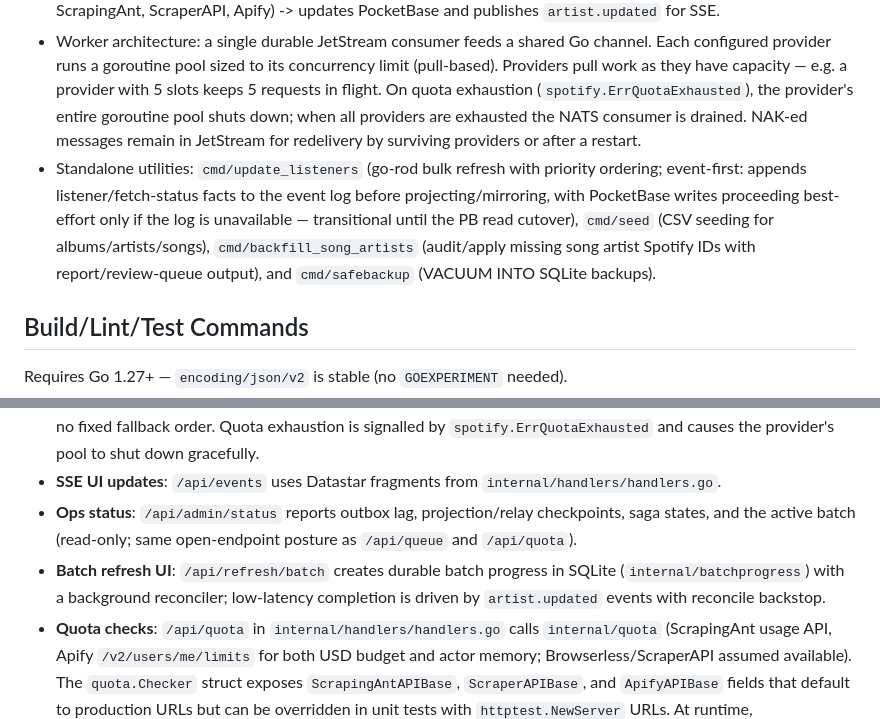
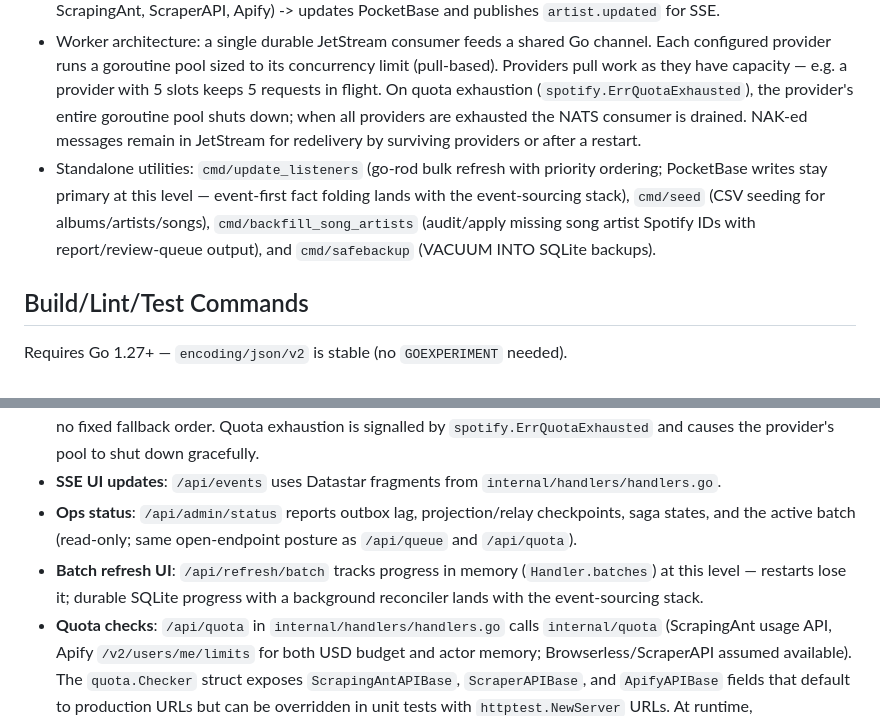
Before and after one commit to rjallais/ListenLedger, a Markdown page: AGENTS.md, 2 parts joined by grey strips. GitHub-like rendering.

Commit message:
fix: scope agent docs to stack level, correct NATS wildcard

```diff
--- a/AGENTS.md
+++ b/AGENTS.md
@@ -6,7 +6,7 @@ Guide for AI agents working in the ListenLedger codebase.
 - Primary app is a Go web dashboard using PocketBase + embedded NATS + Templ + Datastar (SSE). Entry point: `main.go`.
 - Background scraping flow: `/api/refresh/{artistId}` publishes `scrape.request` -> `internal/worker` consumes -> `internal/fetcher` retries -> `internal/spotify` (local headless, self-hosted Browserless, cloud Browserless, ScrapingAnt, ScraperAPI, Apify) -> updates PocketBase and publishes `artist.updated` for SSE.
 - Worker architecture: a single durable JetStream consumer feeds a shared Go channel. Each configured provider runs a goroutine pool sized to its concurrency limit (pull-based). Providers pull work as they have capacity — e.g. a provider with 5 slots keeps 5 requests in flight. On quota exhaustion (`spotify.ErrQuotaExhausted`), the provider's entire goroutine pool shuts down; when all providers are exhausted the NATS consumer is drained. NAK-ed messages remain in JetStream for redelivery by surviving providers or after a restart.
-- Standalone utilities: `cmd/update_listeners` (go-rod bulk refresh with priority ordering; event-first: appends listener/fetch-status facts to the event log before projecting/mirroring, with PocketBase writes proceeding best-effort only if the log is unavailable — transitional until the PB read cutover), `cmd/seed` (CSV seeding for albums/artists/songs), `cmd/backfill_song_artists` (audit/apply missing song artist Spotify IDs with report/review-queue output), and `cmd/safebackup` (VACUUM INTO SQLite backups).
+- Standalone utilities: `cmd/update_listeners` (go-rod bulk refresh with priority ordering; PocketBase writes stay primary at this level — event-first fact folding lands with the event-sourcing stack), `cmd/seed` (CSV seeding for albums/artists/songs), `cmd/backfill_song_artists` (audit/apply missing song artist Spotify IDs with report/review-queue output), and `cmd/safebackup` (VACUUM INTO SQLite backups).
 
 ## Build/Lint/Test Commands
 
@@ -131,7 +131,7 @@ func TestScrapeRequestedRoundTrip(t *testing.T) {
 - **Spotify providers**: local headless (go-rod), self-hosted Browserless (OCI container via `docker-compose.yml`), cloud Browserless, ScrapingAnt, ScraperAPI, Apify. Each provider runs a pull-based goroutine pool in the worker; there is no fixed fallback order. Quota exhaustion is signalled by `spotify.ErrQuotaExhausted` and causes the provider's pool to shut down gracefully.
 - **SSE UI updates**: `/api/events` uses Datastar fragments from `internal/handlers/handlers.go`.
 - **Ops status**: `/api/admin/status` reports outbox lag, projection/relay checkpoints, saga states, and the active batch (read-only; same open-endpoint posture as `/api/queue` and `/api/quota`).
-- **Batch refresh UI**: `/api/refresh/batch` creates durable batch progress in SQLite (`internal/batchprogress`) with a background reconciler; low-latency completion is driven by `artist.updated` events with reconcile backstop.
+- **Batch refresh UI**: `/api/refresh/batch` tracks progress in memory (`Handler.batches`) at this level — restarts lose it; durable SQLite progress with a background reconciler lands with the event-sourcing stack.
 - **Quota checks**: `/api/quota` in `internal/handlers/handlers.go` calls `internal/quota` (ScrapingAnt usage API, Apify `/v2/users/me/limits` for both USD budget and actor memory; Browserless/ScraperAPI assumed available). The `quota.Checker` struct exposes `ScrapingAntAPIBase`, `ScraperAPIBase`, and `ApifyAPIBase` fields that default to production URLs but can be overridden in unit tests with `httptest.NewServer` URLs. At runtime, `spotify.ErrQuotaExhausted` propagates from provider HTTP responses (401/402/403/429) through `internal/fetcher` (which skips retries on quota errors) to `internal/worker` (which NAKs the message and shuts down the provider pool).
 - **Apify pre-flight guard**: Before the Apify provider pool processes a message, `internal/worker` calls `quota.CheckApify()` to verify USD budget and actor memory availability. If the check fails the message is NAK-ed immediately (returned to JetStream for other providers) and the Apify pool shuts down — avoiding a wasted Actor run that would 402.
 
```
Also changed, not shown: docs/architecture/event-sourced-cqrs-plan.md (+1 -1 lines).
